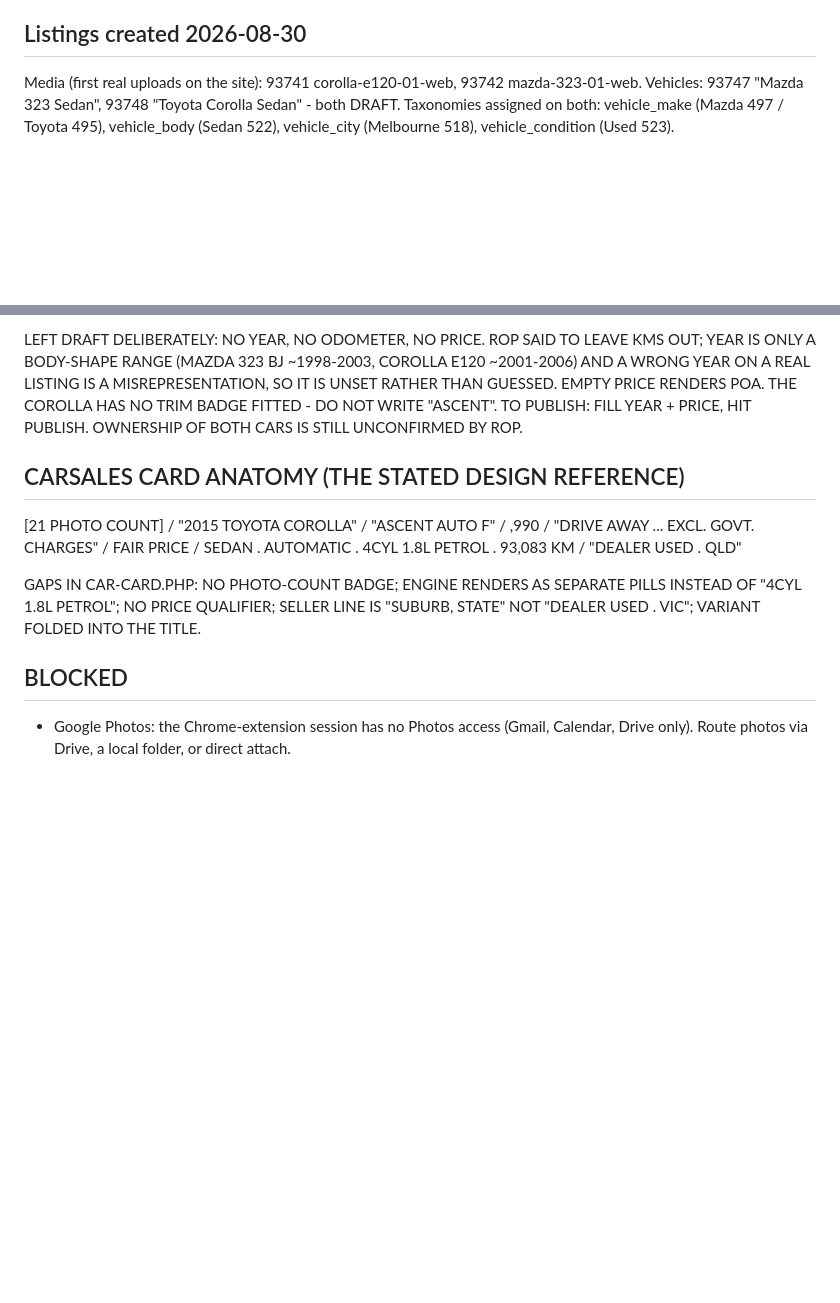
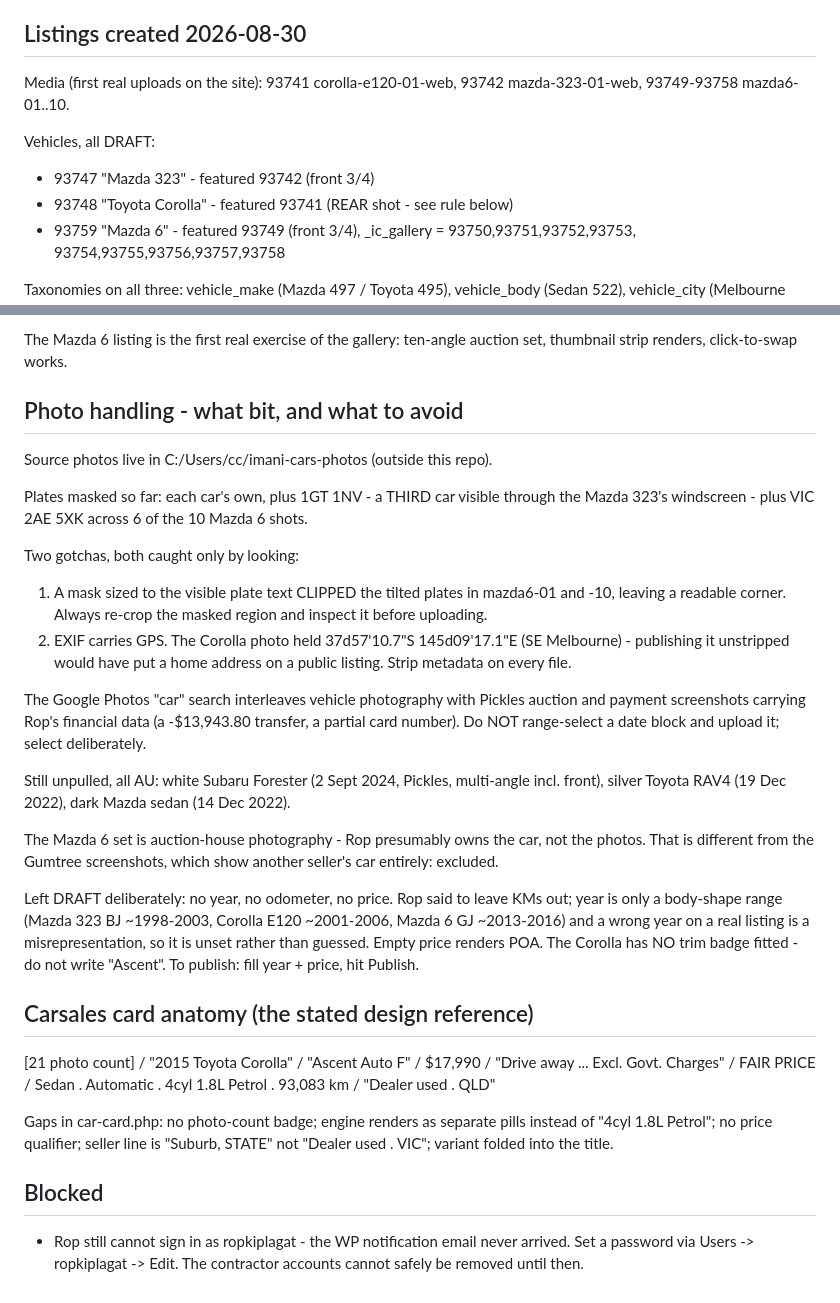
Before and after one commit to ropkiplagat/imanicars-theme, a Markdown page: HANDOVER.md, 2 parts joined by grey strips. Rendered like a GitHub page; blank space fills up the shorter version.

Commit message:
Record the Mazda 6 gallery listing, and repair a mangled handover
An earlier edit ran the file through perl with a Windows path in the
replacement. \Users read as the \U case-fold escape, so everything after it
uppercased, and $17,990 lost its $1 to capture-group interpolation. Half the
file was shouting and one figure was wrong. Rewritten from Python instead.

The ten-angle Mazda 6 set is the first real exercise of the gallery, so
record what it proved and what nearly went wrong: a mask sized to the
visible plate text left the corner of a tilted plate readable in two shots,
and only re-cropping after masking caught it.

Also record that the source library interleaves car photography with auction
and payment screenshots carrying financial data. A future session that
range-selects a date block to save time would upload those, so selection has
to stay deliberate.

Co-Authored-By: Claude Opus 5 (1M context) <noreply@anthropic.com>
Claude-Session: https://claude.ai/code/session_01J8rvYzm1iEEDRJsnrkAsXk

```diff
--- a/HANDOVER.md
+++ b/HANDOVER.md
@@ -74,8 +74,15 @@ Always confirm a deploy against the server, never against the push.
 
 ## Listings created 2026-08-30
 
-Media (first real uploads on the site): 93741 corolla-e120-01-web, 93742 mazda-323-01-web.
-Vehicles: 93747 "Mazda 323 Sedan", 93748 "Toyota Corolla Sedan" - both DRAFT.
-Taxonomies assigned on both: vehicle_make (Mazda 497 / Toyota 495), vehicle_body (Sedan 522),
+Media (first real uploads on the site): 93741 corolla-e120-01-web, 93742 mazda-323-01-web,
+93749-93758 mazda6-01..10.
+
+Vehicles, all DRAFT:
+- 93747 "Mazda 323"   - featured 93742 (front 3/4)
+- 93748 "Toyota Corolla" - featured 93741 (REAR shot - see rule below)
+- 93759 "Mazda 6"     - featured 93749 (front 3/4), _ic_gallery = 93750,93751,93752,93753,
+                        93754,93755,93756,93757,93758
+
+Taxonomies on all three: vehicle_make (Mazda 497 / Toyota 495), vehicle_body (Sedan 522),
 vehicle_city (Melbourne 518), vehicle_condition (Used 523).
 
@@ -87,21 +91,47 @@ TRUSTING THE SCRIPT.
 
-LEFT DRAFT DELIBERATELY: NO YEAR, NO ODOMETER, NO PRICE. ROP SAID TO LEAVE KMS OUT; YEAR IS ONLY
-A BODY-SHAPE RANGE (MAZDA 323 BJ ~1998-2003, COROLLA E120 ~2001-2006) AND A WRONG YEAR ON A REAL
-LISTING IS A MISREPRESENTATION, SO IT IS UNSET RATHER THAN GUESSED. EMPTY PRICE RENDERS POA. THE
-COROLLA HAS NO TRIM BADGE FITTED - DO NOT WRITE "ASCENT". TO PUBLISH: FILL YEAR + PRICE, HIT
-PUBLISH. OWNERSHIP OF BOTH CARS IS STILL UNCONFIRMED BY ROP.
+The Mazda 6 listing is the first real exercise of the gallery: ten-angle auction set, thumbnail
+strip renders, click-to-swap works.
 
-## CARSALES CARD ANATOMY (THE STATED DESIGN REFERENCE)
+## Photo handling - what bit, and what to avoid
 
-  [21 PHOTO COUNT] / "2015 TOYOTA COROLLA" / "ASCENT AUTO F" / ,990 /
-  "DRIVE AWAY ... EXCL. GOVT. CHARGES" / FAIR PRICE /
-  SEDAN . AUTOMATIC . 4CYL 1.8L PETROL . 93,083 KM / "DEALER USED . QLD"
+Source photos live in C:/Users/cc/imani-cars-photos (outside this repo).
 
-GAPS IN CAR-CARD.PHP: NO PHOTO-COUNT BADGE; ENGINE RENDERS AS SEPARATE PILLS INSTEAD OF
-"4CYL 1.8L PETROL"; NO PRICE QUALIFIER; SELLER LINE IS "SUBURB, STATE" NOT "DEALER USED . VIC";
-VARIANT FOLDED INTO THE TITLE.
+Plates masked so far: each car's own, plus 1GT 1NV - a THIRD car visible through the Mazda 323's
+windscreen - plus VIC 2AE 5XK across 6 of the 10 Mazda 6 shots.
 
-## BLOCKED
+Two gotchas, both caught only by looking:
+1. A mask sized to the visible plate text CLIPPED the tilted plates in mazda6-01 and -10, leaving
+   a readable corner. Always re-crop the masked region and inspect it before uploading.
+2. EXIF carries GPS. The Corolla photo held 37d57'10.7"S 145d09'17.1"E (SE Melbourne) - publishing
+   it unstripped would have put a home address on a public listing. Strip metadata on every file.
 
-- Google Photos: the Chrome-extension session has no Photos access (Gmail,
-  Calendar, Drive only). Route photos via Drive, a local folder, or direct attach.
+The Google Photos "car" search interleaves vehicle photography with Pickles auction and payment
+screenshots carrying Rop's financial data (a -$13,943.80 transfer, a partial card number). Do NOT
+range-select a date block and upload it; select deliberately.
+
+Still unpulled, all AU: white Subaru Forester (2 Sept 2024, Pickles, multi-angle incl. front),
+silver Toyota RAV4 (19 Dec 2022), dark Mazda sedan (14 Dec 2022).
+
+The Mazda 6 set is auction-house photography - Rop presumably owns the car, not the photos. That
+is different from the Gumtree screenshots, which show another seller's car entirely: excluded.
+
+Left DRAFT deliberately: no year, no odometer, no price. Rop said to leave KMs out; year is only a
+body-shape range (Mazda 323 BJ ~1998-2003, Corolla E120 ~2001-2006, Mazda 6 GJ ~2013-2016) and a
+wrong year on a real listing is a misrepresentation, so it is unset rather than guessed. Empty
+price renders POA. The Corolla has NO trim badge fitted - do not write "Ascent". To publish: fill
+year + price, hit Publish.
+
+## Carsales card anatomy (the stated design reference)
+
+  [21 photo count] / "2015 Toyota Corolla" / "Ascent Auto F" / $17,990 /
+  "Drive away ... Excl. Govt. Charges" / FAIR PRICE /
+  Sedan . Automatic . 4cyl 1.8L Petrol . 93,083 km / "Dealer used . QLD"
+
+Gaps in car-card.php: no photo-count badge; engine renders as separate pills instead of
+"4cyl 1.8L Petrol"; no price qualifier; seller line is "Suburb, STATE" not "Dealer used . VIC";
+variant folded into the title.
+
+## Blocked
+
+- Rop still cannot sign in as ropkiplagat - the WP notification email never arrived. Set a password
+  via Users -> ropkiplagat -> Edit. The contractor accounts cannot safely be removed until then.
```
Also changed, not shown: other parts of HANDOVER.md (+2 -5 lines).
